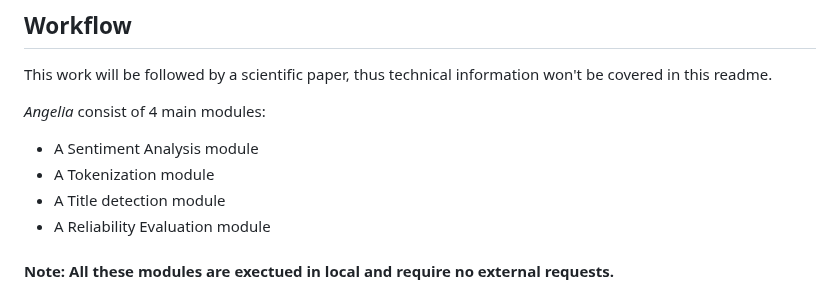
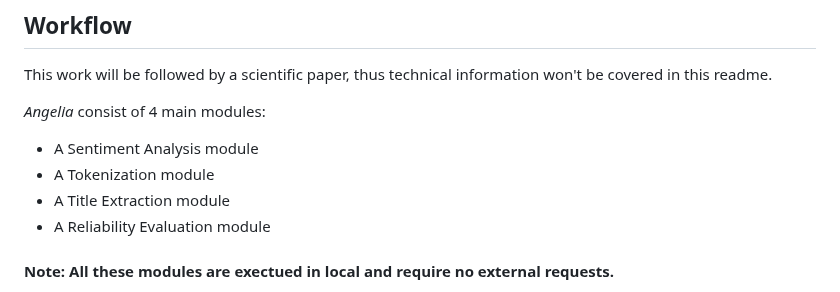
Before and after one commit to YuriBrandi/Angelia, a Markdown page: README.md, the part around the change. Drawn GitHub-style.

```diff
--- a/README.md
+++ b/README.md
@@ -25,7 +25,7 @@ This work will be followed by a scientific paper, thus technical information won
 
 - A Sentiment Analysis module
 - A Tokenization module
-- A Title detection module
+- A Title Extraction module
 - A Reliability Evaluation module
 
 #### Note: All these modules are exectued in local and require no external requests.
```
